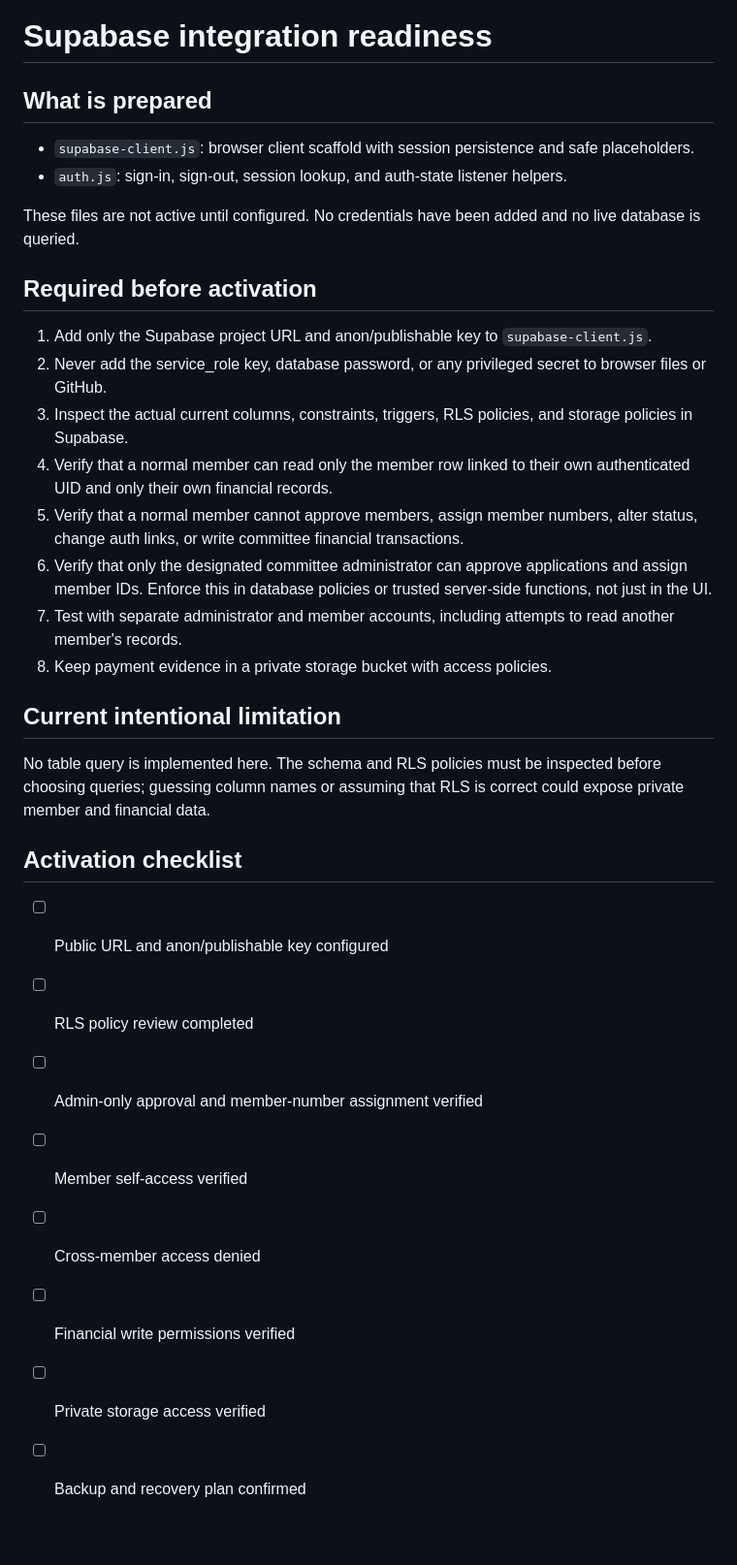
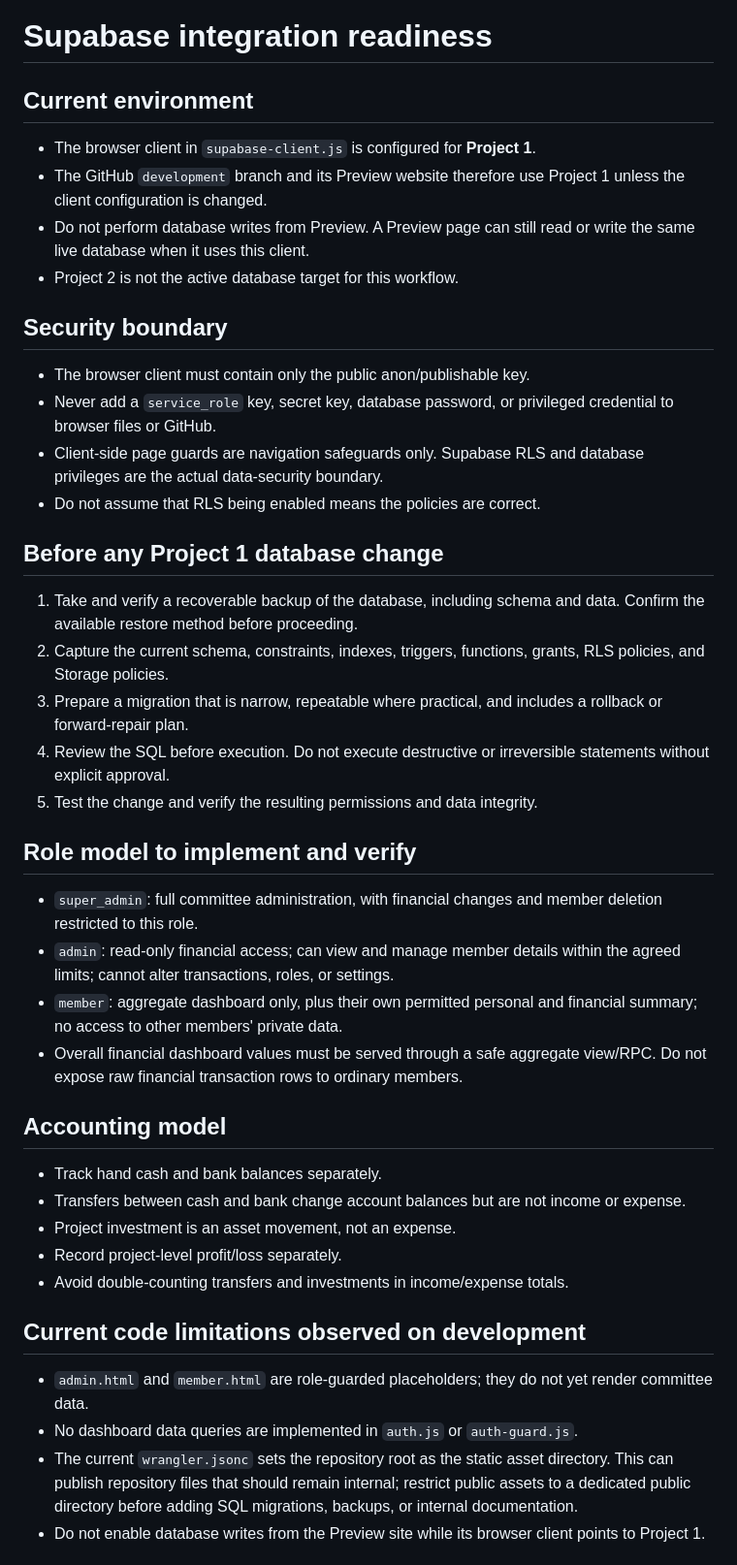
Before and after one commit to sojibislam7659-a11y/Friends-Future-Visions, a Markdown page: SUPABASE_READINESS.md, the part around one of its changes. Shown at 97% size. Rendered like a GitHub page; blank space fills up the shorter version.

Commit message:
Document Project 1 safety and current integration state

```diff
--- a/SUPABASE_READINESS.md
+++ b/SUPABASE_READINESS.md
@@ -1,32 +1,40 @@
 # Supabase integration readiness
 
-## What is prepared
-- `supabase-client.js`: browser client scaffold with session persistence and safe placeholders.
-- `auth.js`: sign-in, sign-out, session lookup, and auth-state listener helpers.
+## Current environment
+- The browser client in `supabase-client.js` is configured for **Project 1**.
+- The GitHub `development` branch and its Preview website therefore use Project 1 unless the client configuration is changed.
+- Do not perform database writes from Preview. A Preview page can still read or write the same live database when it uses this client.
+- Project 2 is not the active database target for this workflow.
 
-These files are not active until configured. No credentials have been added and no live database is queried.
+## Security boundary
+- The browser client must contain only the public anon/publishable key.
+- Never add a `service_role` key, secret key, database password, or privileged credential to browser files or GitHub.
+- Client-side page guards are navigation safeguards only. Supabase RLS and database privileges are the actual data-security boundary.
+- Do not assume that RLS being enabled means the policies are correct.
 
-## Required before activation
-1. Add only the Supabase project URL and anon/publishable key to `supabase-client.js`.
-2. Never add the service_role key, database password, or any privileged secret to browser files or GitHub.
-3. Inspect the actual current columns, constraints, triggers, RLS policies, and storage policies in Supabase.
-4. Verify that a normal member can read only the member row linked to their own authenticated UID and only their own financial records.
-5. Verify that a normal member cannot approve members, assign member numbers, alter status, change auth links, or write committee financial transactions.
-6. Verify that only the designated committee administrator can approve applications and assign member IDs. Enforce this in database policies or trusted server-side functions, not just in the UI.
-7. Test with separate administrator and member accounts, including attempts to read another member's records.
-8. Keep payment evidence in a private storage bucket with access policies.
+## Before any Project 1 database change
+1. Take and verify a recoverable backup of the database, including schema and data. Confirm the available restore method before proceeding.
+2. Capture the current schema, constraints, indexes, triggers, functions, grants, RLS policies, and Storage policies.
+3. Prepare a migration that is narrow, repeatable where practical, and includes a rollback or forward-repair plan.
+4. Review the SQL before execution. Do not execute destructive or irreversible statements without explicit approval.
+5. Test the change and verify the resulting permissions and data integrity.
 
-## Current intentional limitation
-No table query is implemented here. The schema and RLS policies must be inspected before choosing queries; guessing column names or assuming that RLS is correct could expose private member and financial data.
+## Role model to implement and verify
+- `super_admin`: full committee administration, with financial changes and member deletion restricted to this role.
+- `admin`: read-only financial access; can view and manage member details within the agreed limits; cannot alter transactions, roles, or settings.
+- `member`: aggregate dashboard only, plus their own permitted personal and financial summary; no access to other members' private data.
+- Overall financial dashboard values must be served through a safe aggregate view/RPC. Do not expose raw financial transaction rows to ordinary members.
 
-## Activation checklist
-- [ ] Public URL and anon/publishable key configured
-- [ ] RLS policy review completed
-- [ ] Admin-only approval and member-number assignment verified
-- [ ] Member self-access verified
-- [ ] Cross-member access denied
-- [ ] Financial write permissions verified
-- [ ] Private storage access verified
-- [ ] Backup and recovery plan confirmed
+## Accounting model
+- Track hand cash and bank balances separately.
+- Transfers between cash and bank change account balances but are not income or expense.
+- Project investment is an asset movement, not an expense.
+- Record project-level profit/loss separately.
+- Avoid double-counting transfers and investments in income/expense totals.
 
+## Current code limitations observed on development
+- `admin.html` and `member.html` are role-guarded placeholders; they do not yet render committee data.
+- No dashboard data queries are implemented in `auth.js` or `auth-guard.js`.
+- The current `wrangler.jsonc` sets the repository root as the static asset directory. This can publish repository files that should remain internal; restrict public assets to a dedicated public directory before adding SQL migrations, backups, or internal documentation.
+- Do not enable database writes from the Preview site while its browser client points to Project 1.
 
```
Also changed, not shown: other parts of SUPABASE_READINESS.md (+5 -16 lines).
